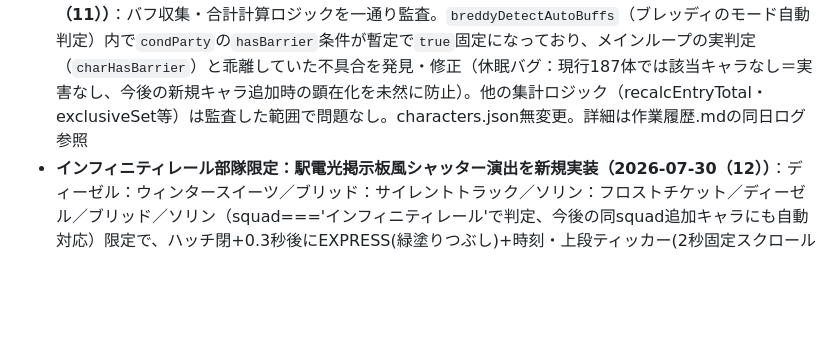
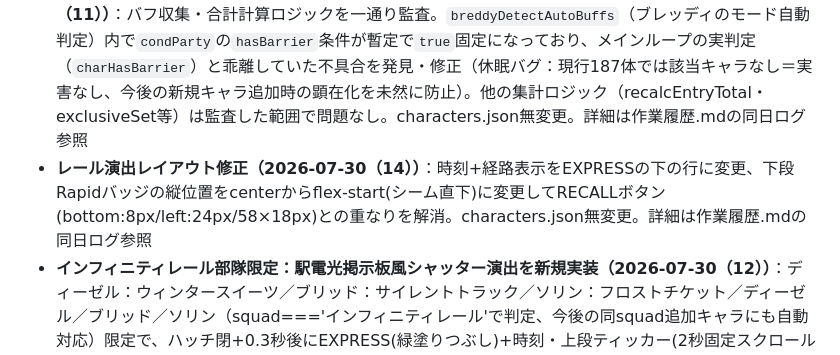
Before and after one commit to naisuneicha0-debug/NIKKE-calculator-tool, a Markdown page: 指示書.md, the part around the change. Rendered like a GitHub page; blank space fills up the shorter version.

Commit message:
指示書.md: レール演出レイアウト修正を反映

```diff
--- a/指示書.md
+++ b/指示書.md
@@ -335,6 +335,7 @@ NIKKEのキャラクターのバフ情報を管理・表示するチェッカー
 - **グレイブ表記NORMAL→NORM＋モリー/グレイブのNORM文字サイズ統一（2026-07-30（9））**：グレイブの通常状態表記を「NORMAL」→「NORM」に変更。モリー・グレイブの切替ボタンのテキストが他キャラ（ピュリカ等）より小さく表示されていたのを、スパンに`font-size:10px`を明示指定して統一。characters.json・CSS無変更。詳細は作業履歴.mdの同日ログ参照
 - **バースト透かし数字を縦方向の真ん中に配置し直す（2026-07-30（10））**：バフカードヘッダーの大きい薄いバースト数字が「名前部分の中心」と「ヘッダー中心」の平均でブレンドされ約12px上寄りになっていたのを、ヘッダーの真の中心のみで配置するよう単純化。モード切替ボタン持ちキャラ（モリー/グレイブ/ブレッディ等）はこの要素自体を持たないため対象外。characters.json・CSS無変更。詳細は作業履歴.mdの同日ログ参照
 - **数値計算エンジンのコード監査＋ブレッディ自動判定のhasBarrier不具合を修正（2026-07-30（11））**：バフ収集・合計計算ロジックを一通り監査。`breddyDetectAutoBuffs`（ブレッディのモード自動判定）内で`condParty`の`hasBarrier`条件が暫定で`true`固定になっており、メインループの実判定（`charHasBarrier`）と乖離していた不具合を発見・修正（休眠バグ：現行187体では該当キャラなし＝実害なし、今後の新規キャラ追加時の顕在化を未然に防止）。他の集計ロジック（recalcEntryTotal・exclusiveSet等）は監査した範囲で問題なし。characters.json無変更。詳細は作業履歴.mdの同日ログ参照
+- **レール演出レイアウト修正（2026-07-30（14））**：時刻+経路表示をEXPRESSの下の行に変更、下段Rapidバッジの縦位置をcenterからflex-start(シーム直下)に変更してRECALLボタン(bottom:8px/left:24px/58×18px)との重なりを解消。characters.json無変更。詳細は作業履歴.mdの同日ログ参照
 - **インフィニティレール部隊限定：駅電光掲示板風シャッター演出を新規実装（2026-07-30（12））**：ディーゼル：ウィンタースイーツ／ブリッド：サイレントトラック／ソリン：フロストチケット／ディーゼル／ブリッド／ソリン（squad==='インフィニティレール'で判定、今後の同squad追加キャラにも自動対応）限定で、ハッチ閉+0.3秒後にEXPRESS(緑塗りつぶし)+時刻・上段ティッカー(2秒固定スクロール「The AZX for ground will soon arrive on track number X.」)・下段「Rapid NEXT」が出現（経路表示「outpost station → ground」は2026-07-30（13）で上段の時刻横に全角スペース+コロン付きで移動済み）→点滅退場→通常の名前/SLOT表示に切替、という演出を追加。新規関数`scheduleRailIntro`/`showRailIntro`/`clearRailIntro`、`animateLockPickerItem`・`animateUnlockPickerItem`にフック。コートスタンプ機能とは対象キャラ重複なし・相互影響なしを確認済み。characters.json無変更。詳細は作業履歴.mdの同日ログ参照
 - **コートスタンプ演出を新規実装（2026-07-30（2））**：クエンシー無印・クエンシー：エスケープクイーン・ギルティ・シンの4体限定で、シャッターロック完了+0.5秒後に赤い「RELEASE ON PAROLE」スタンプが叩きつけるように出現（Impact Slam：拡大→着地→カード微振動＋衝撃波リング）、3秒保持後に色収差グリッチ＋ノイズで消失する演出を追加。**スタンプが消えてもシャッターロック自体は編成解除まで維持**（別レイヤーの一度きりの演出）。サイズはピッカー1行(高さ120px)に収まる最大サイズ「MAX」を採用（実測余白3px）。対象キャラは`COURT_STAMP_CHAR_IDS`配列で管理しハードコード限定。新規関数`scheduleCourtStamp`/`showCourtStamp`/`clearCourtStamp`、ルート変数`--red`を追加。`animateLockPickerItem`（フレッシュロック時のみ）・`animateUnlockPickerItem`（解除時に即打ち切り）にフック。characters.json無変更。詳細は作業履歴.mdの同日ログ参照
 - **シャッターロック演出の状態不整合バグ4件を修正（2026-07-30）**：①`animateLockPickerItem`が既存シャッターDOM再利用時にSLOT番号を更新せず、一度解除して別スロットに入れ直したキャラの番号が古いまま表示される不具合（ゆりまん報告症状）②点滅処理の復帰タイマーが追跡漏れで、フラッシュ中に解除するとインライン`opacity:1`が残りシャッターが開いたカードにテキストが見えたままになる不具合（通常操作でも高頻度に発生）③解除アニメ（480ms）の途中で再ロックすると未完了の解除タイマーが`sortie-locked`を剥がし「編成中なのにシャッターが開いたまま」で固まる不具合④RECALLボタン連打でラベルが「OK」のまま固着＋編成解除の二重実行。加えて監査中に⑤ロック確定rAF待ち（約32ms）中に解除されると「未編成なのにロック表示」になる逆向きの不整合も発見・修正。新規関数`cancelSortieUnlock`・定数`SORTIE_FLICKER_SELECTORS`を追加。**不変条件ベースの自動監査スイート（シナリオ14件＋6シード×120手のファズ＋実クリックE2E7件）を整備し、修正前コードで7件検出・修正後は全PASSとなることを確認**。characters.json・CSSは無変更。詳細は作業履歴.mdの同日ログ参照
```
